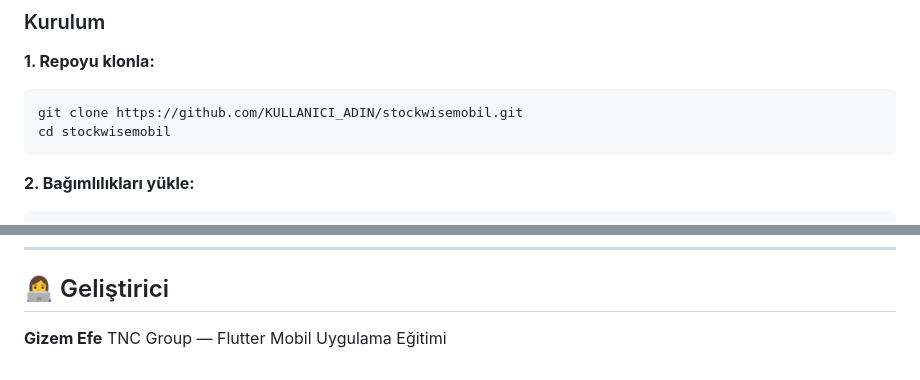
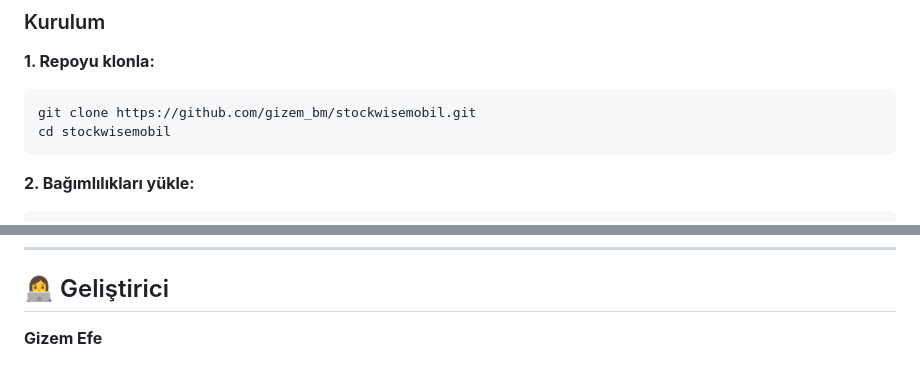
Before and after one commit to gizembm/StockWise-Catalog, a Markdown page: README.md, 2 parts joined by grey strips. GitHub-like rendering.

````diff
--- a/README.md
+++ b/README.md
@@ -76,7 +76,7 @@ stockwisemobil/
 
 **1. Repoyu klonla:**
 ```bash
-git clone https://github.com/KULLANICI_ADIN/stockwisemobil.git
+git clone https://github.com/gizem_bm/stockwisemobil.git
 cd stockwisemobil
 ```
 
@@ -167,4 +167,3 @@ Bu proje kapsamında aşağıdaki Flutter konuları uygulamalı olarak kullanıl
 ## 👩‍💻 Geliştirici
 
 **Gizem Efe**
-TNC Group — Flutter Mobil Uygulama Eğitimi
````
